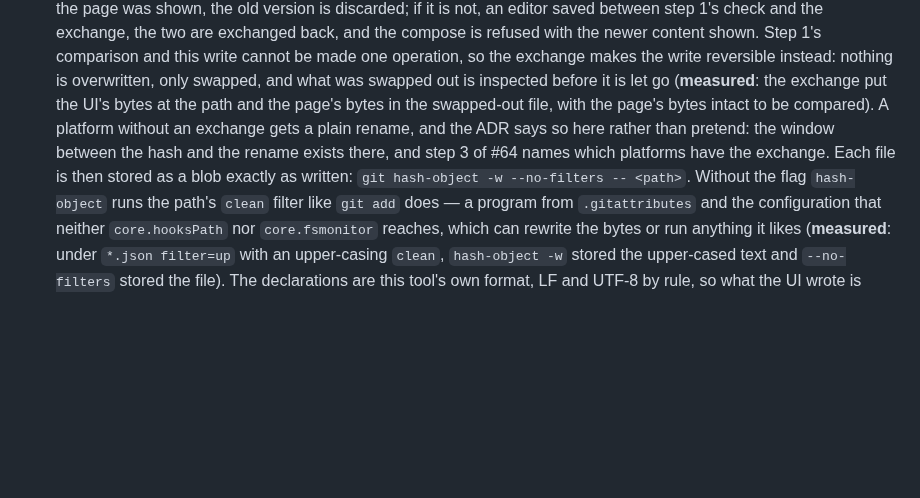
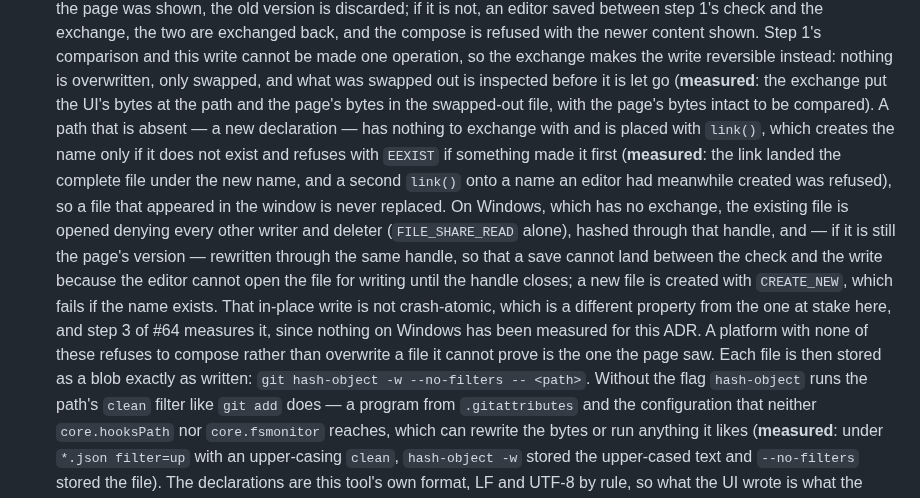
Before and after one commit to pongbiphang/pbps, a Markdown page: docs/ADR-0015-local-ui-implementation.md, the part around the change. Drawn GitHub-style; blank space fills up the shorter version.

Commit message:
docs(review): create-if-absent for a new file, an exclusive handle on Windows, refuse elsewhere
Two corrections from the review of 8689844. An exchange needs both
names to exist, so a new declaration is placed with link(), which
creates the name only if absent and refuses with EEXIST otherwise
(measured). Windows has no exchange; the existing file is opened
denying every other writer, hashed and rewritten through that handle,
and a new file is created with CREATE_NEW — unmeasured here, named for
step 3. A platform with none of these refuses to compose rather than
keep the destructive fallback the previous text allowed.

Co-Authored-By: Claude Fable 5.1 <noreply@anthropic.com>
Claude-Session: https://claude.ai/code/session_01Ek5UAKKbHC3YBac6XpR8r5

```diff
--- a/docs/ADR-0015-local-ui-implementation.md
+++ b/docs/ADR-0015-local-ui-implementation.md
@@ -279,11 +279,25 @@ locked-copy `update-index` ran it), so every `git` also takes
    is overwritten, only swapped, and what was swapped out is inspected
    before it is let go (**measured**: the exchange put the UI's bytes at
    the path and the page's bytes in the swapped-out file, with the
-   page's bytes intact to be compared). A platform without an exchange
-   gets a plain rename, and the ADR says so here rather than pretend: the
-   window between the hash and the rename exists there, and step 3 of #64
-   names which platforms have the exchange. Each file is then stored as a
-   blob exactly as written: `git hash-object -w --no-filters -- <path>`.
+   page's bytes intact to be compared). A path that is absent — a new
+   declaration — has nothing to exchange with and is placed with `link()`,
+   which creates the name only if it does not exist and refuses with
+   `EEXIST` if something made it first (**measured**: the link landed the
+   complete file under the new name, and a second `link()` onto a name an
+   editor had meanwhile created was refused), so a file that appeared in
+   the window is never replaced. On Windows, which has no exchange, the
+   existing file is opened denying every other writer and deleter
+   (`FILE_SHARE_READ` alone), hashed through that handle, and — if it is
+   still the page's version — rewritten through the same handle, so that a
+   save cannot land between the check and the write because the editor
+   cannot open the file for writing until the handle closes; a new file is
+   created with `CREATE_NEW`, which fails if the name exists. That
+   in-place write is not crash-atomic, which is a different property from
+   the one at stake here, and step 3 of #64 measures it, since nothing on
+   Windows has been measured for this ADR. A platform with none of these
+   refuses to compose rather than overwrite a file it cannot prove is the
+   one the page saw. Each file is then stored as a blob exactly as written:
+   `git hash-object -w --no-filters -- <path>`.
    Without the flag
    `hash-object` runs the path's `clean` filter like `git add` does — a
    program from `.gitattributes` and the configuration that neither
```
